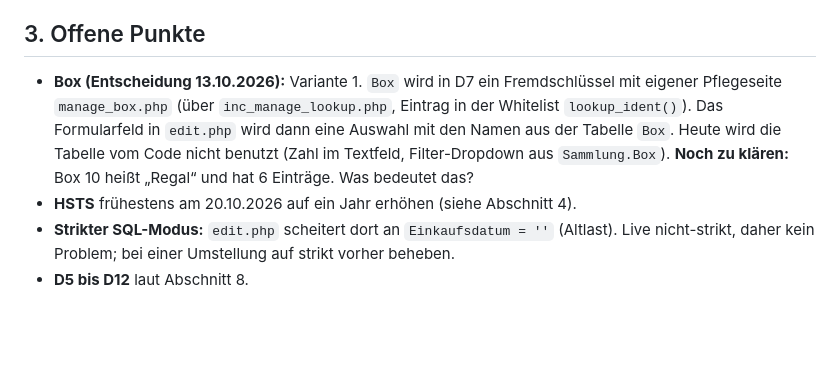
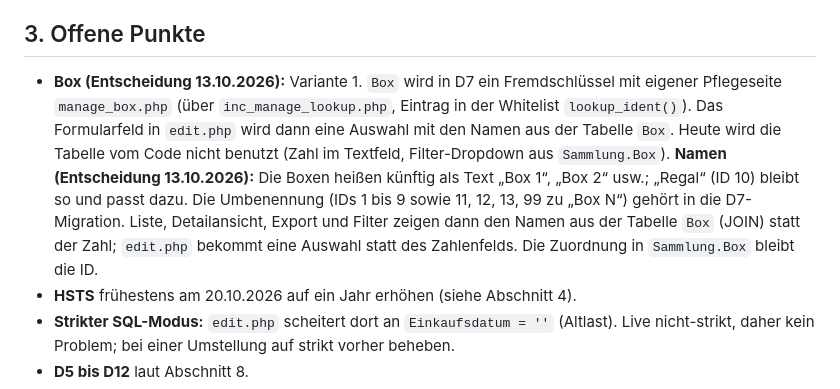
Before and after one commit to Jungsis-Corner/sammlungsdatenbank, a Markdown page: docs/uebergabe.md, the part around the change. Rendered like a GitHub page; blank space fills up the shorter version.

Commit message:
docs/uebergabe.md: Boxnamen künftig als Text (Box 1, Box 2, Regal)
Co-Authored-By: Claude Sonnet 5.5 <noreply@anthropic.com>

```diff
--- a/docs/uebergabe.md
+++ b/docs/uebergabe.md
@@ -33,7 +33,7 @@ Git-Stand:
 
 ## 3. Offene Punkte
 
-- **Box (Entscheidung 13.10.2026):** Variante 1. `Box` wird in D7 ein Fremdschlüssel mit eigener Pflegeseite `manage_box.php` (über `inc_manage_lookup.php`, Eintrag in der Whitelist `lookup_ident()`). Das Formularfeld in `edit.php` wird dann eine Auswahl mit den Namen aus der Tabelle `Box`. Heute wird die Tabelle vom Code nicht benutzt (Zahl im Textfeld, Filter-Dropdown aus `Sammlung.Box`). **Noch zu klären:** Box 10 heißt „Regal“ und hat 6 Einträge. Was bedeutet das?
+- **Box (Entscheidung 13.10.2026):** Variante 1. `Box` wird in D7 ein Fremdschlüssel mit eigener Pflegeseite `manage_box.php` (über `inc_manage_lookup.php`, Eintrag in der Whitelist `lookup_ident()`). Das Formularfeld in `edit.php` wird dann eine Auswahl mit den Namen aus der Tabelle `Box`. Heute wird die Tabelle vom Code nicht benutzt (Zahl im Textfeld, Filter-Dropdown aus `Sammlung.Box`). **Namen (Entscheidung 13.10.2026):** Die Boxen heißen künftig als Text „Box 1“, „Box 2“ usw.; „Regal“ (ID 10) bleibt so und passt dazu. Die Umbenennung (IDs 1 bis 9 sowie 11, 12, 13, 99 zu „Box N“) gehört in die D7-Migration. Liste, Detailansicht, Export und Filter zeigen dann den Namen aus der Tabelle `Box` (JOIN) statt der Zahl; `edit.php` bekommt eine Auswahl statt des Zahlenfelds. Die Zuordnung in `Sammlung.Box` bleibt die ID.
 - **HSTS** frühestens am 20.10.2026 auf ein Jahr erhöhen (siehe Abschnitt 4).
 - **Strikter SQL-Modus:** `edit.php` scheitert dort an `Einkaufsdatum = ''` (Altlast). Live nicht-strikt, daher kein Problem; bei einer Umstellung auf strikt vorher beheben.
 - **D5 bis D12** laut Abschnitt 8.
```
